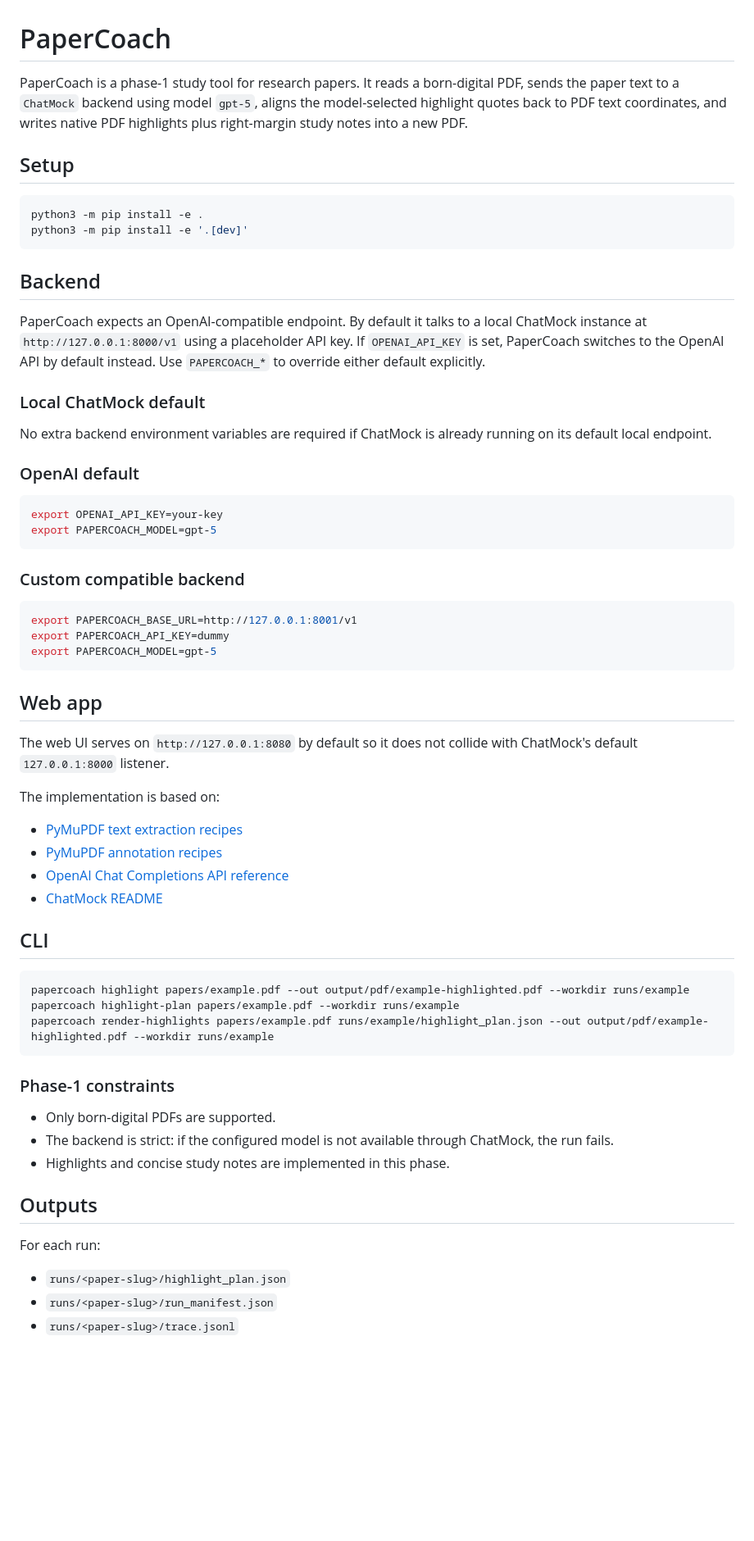
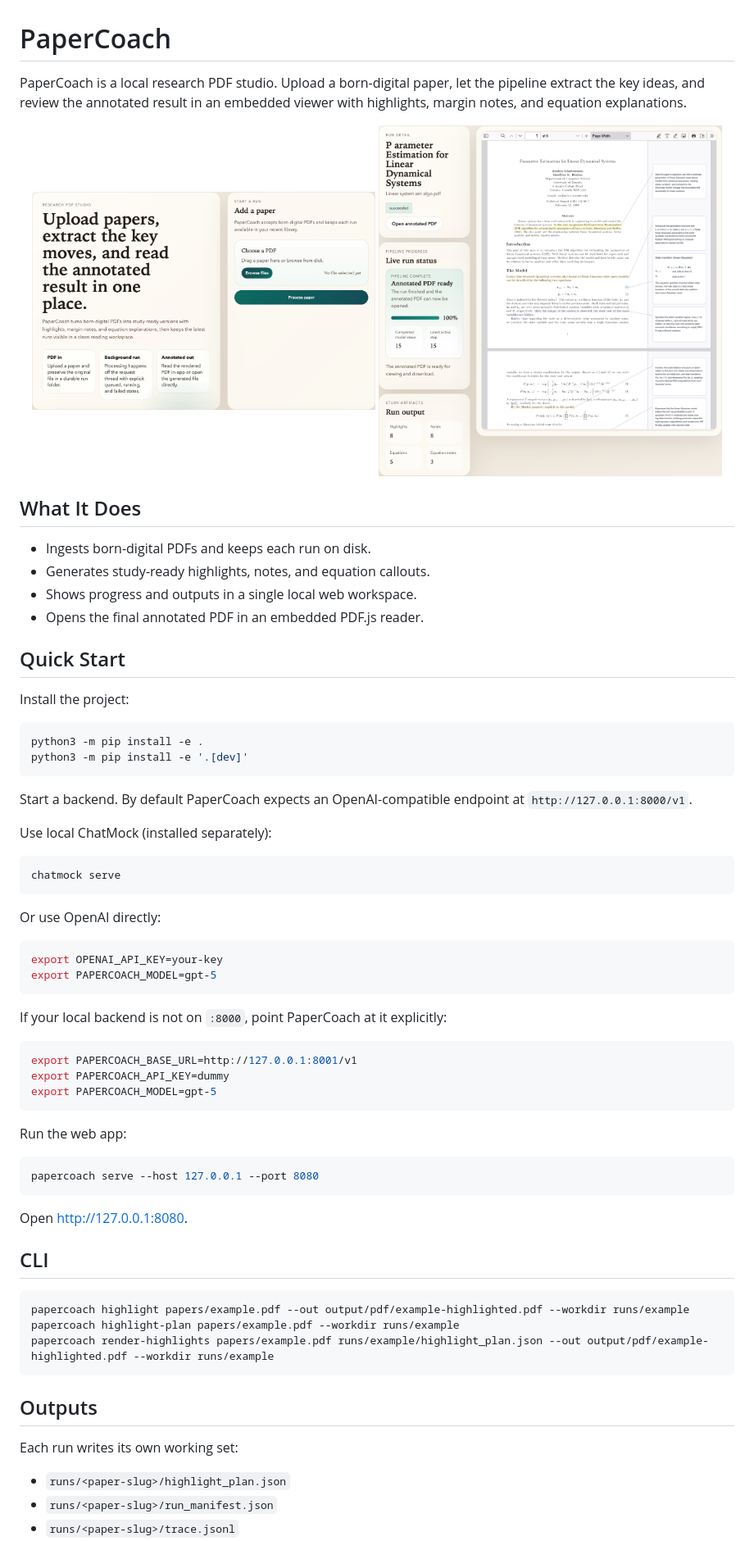
Before and after one commit to Nirtzur0/PDFReasoner, a Markdown page: README.md, the part around one of its changes. Shown at 82% size. Drawn GitHub-style; pictures changed too: docs/product-shots/home-studio.png (added), docs/product-shots/viewer-detail.png (added); blank space fills up the shorter version.

Commit message:
Refine README with product shots and concise setup

````diff
--- a/README.md
+++ b/README.md
@@ -1,34 +1,47 @@
 # PaperCoach
 
-PaperCoach is a phase-1 study tool for research papers. It reads a born-digital PDF, sends the paper text to a `ChatMock` backend using model `gpt-5`, aligns the model-selected highlight quotes back to PDF text coordinates, and writes native PDF highlights plus right-margin study notes into a new PDF.
+PaperCoach is a local research PDF studio. Upload a born-digital paper, let the
+pipeline extract the key ideas, and review the annotated result in an embedded
+viewer with highlights, margin notes, and equation explanations.
 
-## Setup
+<p align="center">
+  <img src="docs/product-shots/home-studio.png" alt="PaperCoach home screen" width="48%" />
+  <img src="docs/product-shots/viewer-detail.png" alt="PaperCoach annotated PDF viewer" width="48%" />
+</p>
+
+## What It Does
+
+- Ingests born-digital PDFs and keeps each run on disk.
+- Generates study-ready highlights, notes, and equation callouts.
+- Shows progress and outputs in a single local web workspace.
+- Opens the final annotated PDF in an embedded PDF.js reader.
+
+## Quick Start
+
+Install the project:
 
 ```bash
 python3 -m pip install -e .
 python3 -m pip install -e '.[dev]'
 ```
 
-## Backend
+Start a backend. By default PaperCoach expects an OpenAI-compatible endpoint at
+`http://127.0.0.1:8000/v1`.
 
-PaperCoach expects an OpenAI-compatible endpoint. By default it talks to a local
-ChatMock instance at `http://127.0.0.1:8000/v1` using a placeholder API key. If
-`OPENAI_API_KEY` is set, PaperCoach switches to the OpenAI API by default instead.
-Use `PAPERCOACH_*` to override either default explicitly.
+Use local ChatMock (installed separately):
 
-### Local ChatMock default
+```bash
+chatmock serve
+```
 
-No extra backend environment variables are required if ChatMock is already running
-on its default local endpoint.
-
-### OpenAI default
+Or use OpenAI directly:
 
 ```bash
 export OPENAI_API_KEY=your-key
 export PAPERCOACH_MODEL=gpt-5
 ```
 
-### Custom compatible backend
+If your local backend is not on `:8000`, point PaperCoach at it explicitly:
 
 ```bash
 export PAPERCOACH_BASE_URL=http://127.0.0.1:8001/v1
@@ -36,17 +49,13 @@ export PAPERCOACH_API_KEY=dummy
 export PAPERCOACH_MODEL=gpt-5
 ```
 
-## Web app
+Run the web app:
 
-The web UI serves on `http://127.0.0.1:8080` by default so it does not collide
-with ChatMock's default `127.0.0.1:8000` listener.
+```bash
+papercoach serve --host 127.0.0.1 --port 8080
+```
 
-The implementation is based on:
-
-- [PyMuPDF text extraction recipes](https://pymupdf.readthedocs.io/en/latest/recipes-text.html)
-- [PyMuPDF annotation recipes](https://pymupdf.readthedocs.io/en/latest/recipes-annotations.html)
-- [OpenAI Chat Completions API reference](https://platform.openai.com/docs/api-reference/chat)
-- [ChatMock README](https://github.com/RayBytes/ChatMock)
+Open [http://127.0.0.1:8080](http://127.0.0.1:8080).
 
 ## CLI
 
@@ -56,15 +65,9 @@ papercoach highlight-plan papers/example.pdf --workdir runs/example
 papercoach render-highlights papers/example.pdf runs/example/highlight_plan.json --out output/pdf/example-highlighted.pdf --workdir runs/example
 ```
 
-### Phase-1 constraints
-
-- Only born-digital PDFs are supported.
-- The backend is strict: if the configured model is not available through ChatMock, the run fails.
-- Highlights and concise study notes are implemented in this phase.
-
 ## Outputs
 
-For each run:
+Each run writes its own working set:
 
 - `runs/<paper-slug>/highlight_plan.json`
 - `runs/<paper-slug>/run_manifest.json`
````
Also changed, not shown: other parts of README.md (+11 -0 lines).
